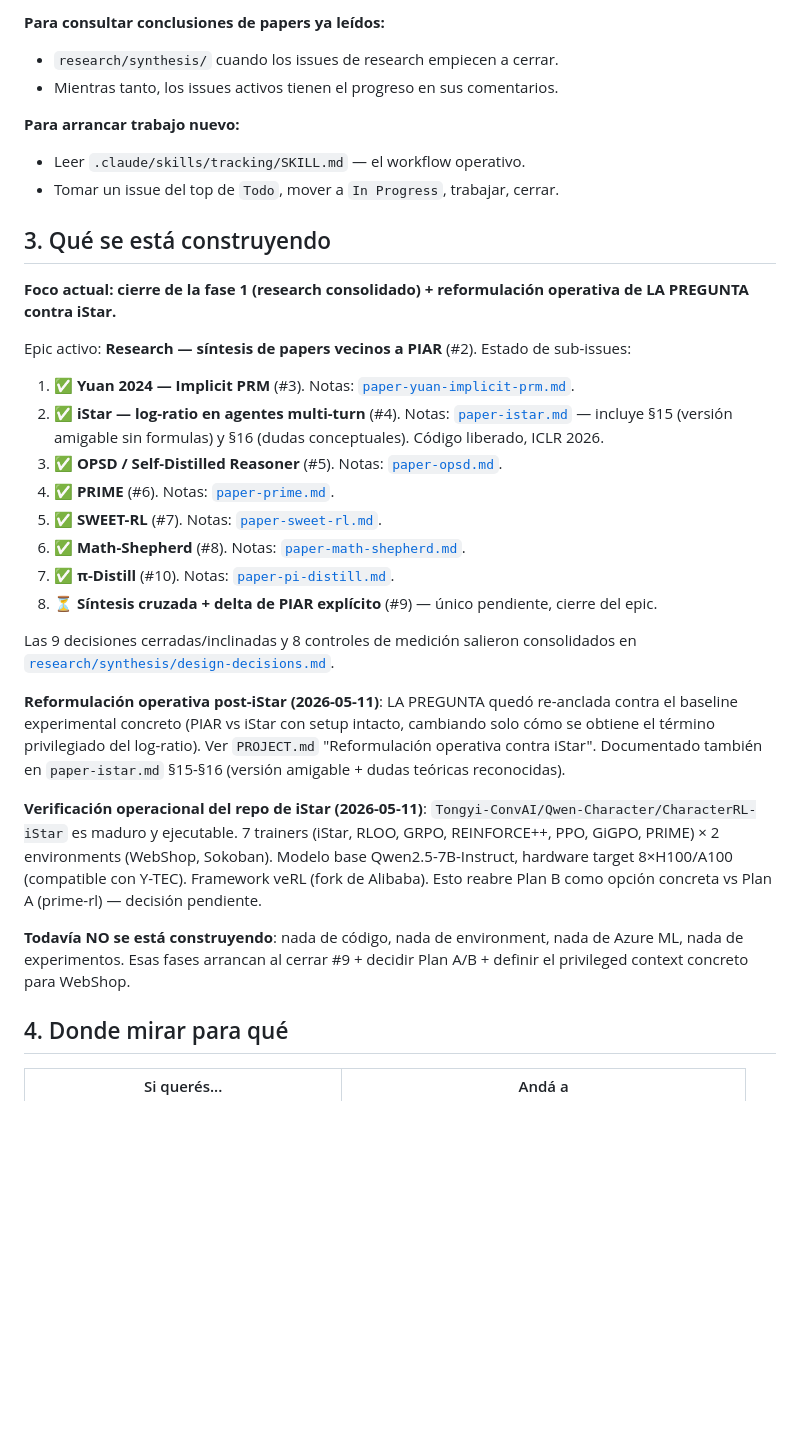
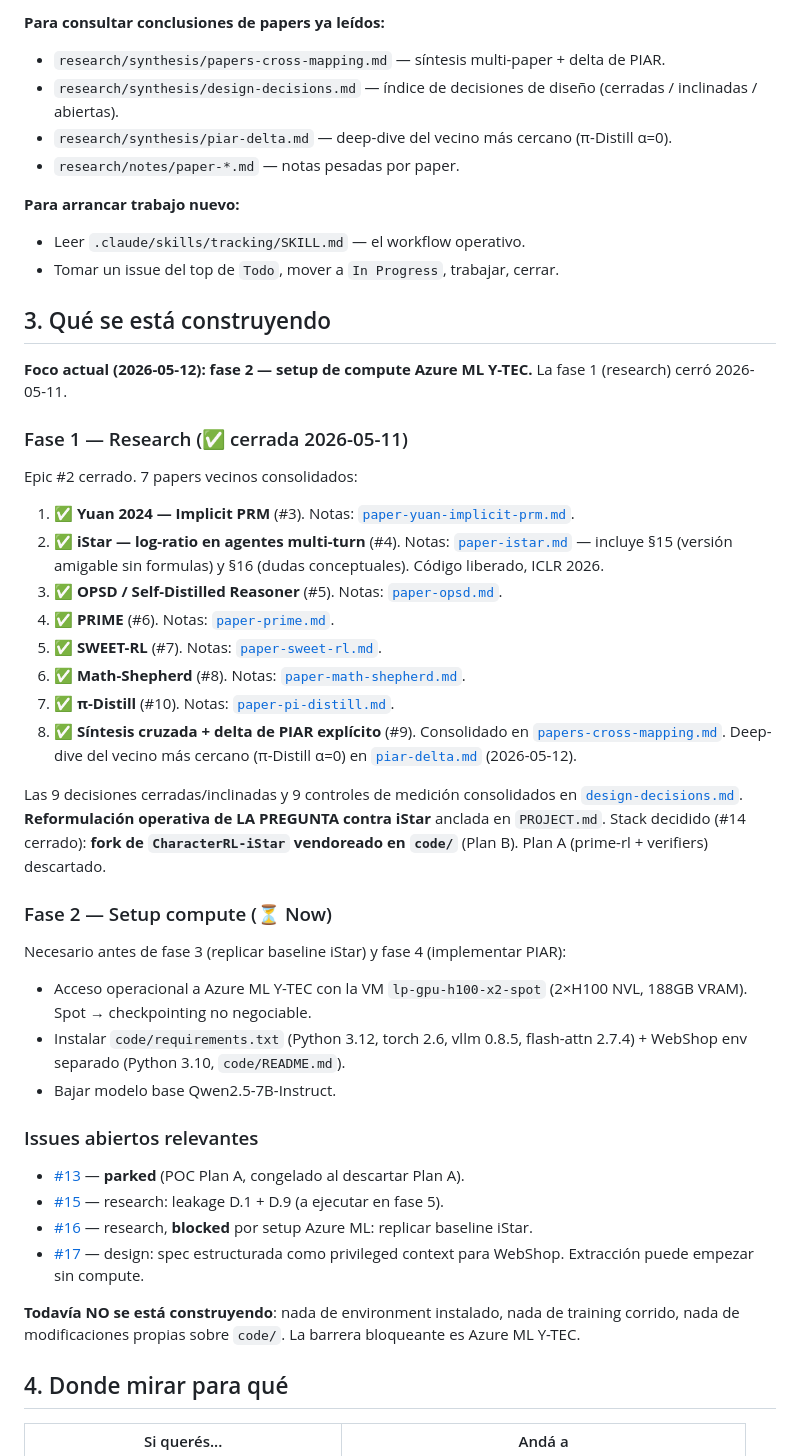
Before and after one commit to lucaspecina/piar-rl, a Markdown page: CURRENT_STATE.md, the part around one of its changes. Drawn GitHub-style; blank space fills up the shorter version.

```diff
--- a/CURRENT_STATE.md
+++ b/CURRENT_STATE.md
@@ -40,8 +44,10 @@ cd piar-rl
 3. Mirar el [Project v2](https://github.com/users/lucaspecina/projects/5) o `gh issue list -R lucaspecina/piar-rl` para ver qué está en `Todo` / `In Progress` / `Done`.
 
 **Para consultar conclusiones de papers ya leídos:**
-- `research/synthesis/` cuando los issues de research empiecen a cerrar.
-- Mientras tanto, los issues activos tienen el progreso en sus comentarios.
+- `research/synthesis/papers-cross-mapping.md` — síntesis multi-paper + delta de PIAR.
+- `research/synthesis/design-decisions.md` — índice de decisiones de diseño (cerradas / inclinadas / abiertas).
+- `research/synthesis/piar-delta.md` — deep-dive del vecino más cercano (π-Distill α=0).
+- `research/notes/paper-*.md` — notas pesadas por paper.
 
 **Para arrancar trabajo nuevo:**
 - Leer `.claude/skills/tracking/SKILL.md` — el workflow operativo.
@@ -49,9 +55,11 @@ cd piar-rl
 
 ## 3. Qué se está construyendo
 
-**Foco actual: cierre de la fase 1 (research consolidado) + reformulación operativa de LA PREGUNTA contra iStar.**
+**Foco actual (2026-05-12): fase 2 — setup de compute Azure ML Y-TEC.** La fase 1 (research) cerró 2026-05-11.
 
-Epic activo: **Research — síntesis de papers vecinos a PIAR** (#2). Estado de sub-issues:
+### Fase 1 — Research (✅ cerrada 2026-05-11)
+
+Epic #2 cerrado. 7 papers vecinos consolidados:
 
 1. ✅ **Yuan 2024 — Implicit PRM** (#3). Notas: [`paper-yuan-implicit-prm.md`](research/notes/paper-yuan-implicit-prm.md).
 2. ✅ **iStar — log-ratio en agentes multi-turn** (#4). Notas: [`paper-istar.md`](research/notes/paper-istar.md) — incluye §15 (versión amigable sin formulas) y §16 (dudas conceptuales). Código liberado, ICLR 2026.
@@ -60,16 +68,26 @@ Epic activo: **Research — síntesis de papers vecinos a PIAR** (#2). Estado de
 5. ✅ **SWEET-RL** (#7). Notas: [`paper-sweet-rl.md`](research/notes/paper-sweet-rl.md).
 6. ✅ **Math-Shepherd** (#8). Notas: [`paper-math-shepherd.md`](research/notes/paper-math-shepherd.md).
 7. ✅ **π-Distill** (#10). Notas: [`paper-pi-distill.md`](research/notes/paper-pi-distill.md).
-8. ⏳ **Síntesis cruzada + delta de PIAR explícito** (#9) — único pendiente, cierre del epic.
+8. ✅ **Síntesis cruzada + delta de PIAR explícito** (#9). Consolidado en [`papers-cross-mapping.md`](research/synthesis/papers-cross-mapping.md). Deep-dive del vecino más cercano (π-Distill α=0) en [`piar-delta.md`](research/synthesis/piar-delta.md) (2026-05-12).
 
-Las 9 decisiones cerradas/inclinadas y 8 controles de medición salieron consolidados en [`research/synthesis/design-decisions.md`](research/synthesis/design-decisions.md).
+Las 9 decisiones cerradas/inclinadas y 9 controles de medición consolidados en [`design-decisions.md`](research/synthesis/design-decisions.md). **Reformulación operativa de LA PREGUNTA contra iStar** anclada en `PROJECT.md`. Stack decidido (#14 cerrado): **fork de `CharacterRL-iStar` vendoreado en `code/`** (Plan B). Plan A (prime-rl + verifiers) descartado.
 
-**Reformulación operativa post-iStar (2026-05-11)**: LA PREGUNTA quedó re-anclada contra el baseline experimental concreto (PIAR vs iStar con setup intacto, cambiando solo cómo se obtiene el término privilegiado del log-ratio). Ver `PROJECT.md` "Reformulación operativa contra iStar". Documentado también en `paper-istar.md` §15-§16 (versión amigable + dudas teóricas reconocidas).
+### Fase 2 — Setup compute (⏳ Now)
 
-**Verificación operacional del repo de iStar (2026-05-11)**: `Tongyi-ConvAI/Qwen-Character/CharacterRL-iStar` es maduro y ejecutable. 7 trainers (iStar, RLOO, GRPO, REINFORCE++, PPO, GiGPO, PRIME) × 2 environments (WebShop, Sokoban). Modelo base Qwen2.5-7B-Instruct, hardware target 8×H100/A100 (compatible con Y-TEC). Framework veRL (fork de Alibaba). Esto reabre Plan B como opción concreta vs Plan A (prime-rl) — decisión pendiente.
+Necesario antes de fase 3 (replicar baseline iStar) y fase 4 (implementar PIAR):
 
-**Todavía NO se está construyendo**: nada de código, nada de environment,
-nada de Azure ML, nada de experimentos. Esas fases arrancan al cerrar #9 + decidir Plan A/B + definir el privileged context concreto para WebShop.
+- Acceso operacional a Azure ML Y-TEC con la VM `lp-gpu-h100-x2-spot` (2×H100 NVL, 188GB VRAM). Spot → checkpointing no negociable.
+- Instalar `code/requirements.txt` (Python 3.12, torch 2.6, vllm 0.8.5, flash-attn 2.7.4) + WebShop env separado (Python 3.10, `code/README.md`).
+- Bajar modelo base Qwen2.5-7B-Instruct.
+
+### Issues abiertos relevantes
+
+- [#13](https://github.com/lucaspecina/piar-rl/issues/13) — **parked** (POC Plan A, congelado al descartar Plan A).
+- [#15](https://github.com/lucaspecina/piar-rl/issues/15) — research: leakage D.1 + D.9 (a ejecutar en fase 5).
+- [#16](https://github.com/lucaspecina/piar-rl/issues/16) — research, **blocked** por setup Azure ML: replicar baseline iStar.
+- [#17](https://github.com/lucaspecina/piar-rl/issues/17) — design: spec estructurada como privileged context para WebShop. Extracción puede empezar sin compute.
+
+**Todavía NO se está construyendo**: nada de environment instalado, nada de training corrido, nada de modificaciones propias sobre `code/`. La barrera bloqueante es Azure ML Y-TEC.
 
 ## 4. Donde mirar para qué
 
```
Also changed, not shown: other parts of CURRENT_STATE.md (+8 -4 lines), CHANGELOG.md (+9 -0 lines), PROJECT.md (+25 -14 lines).
